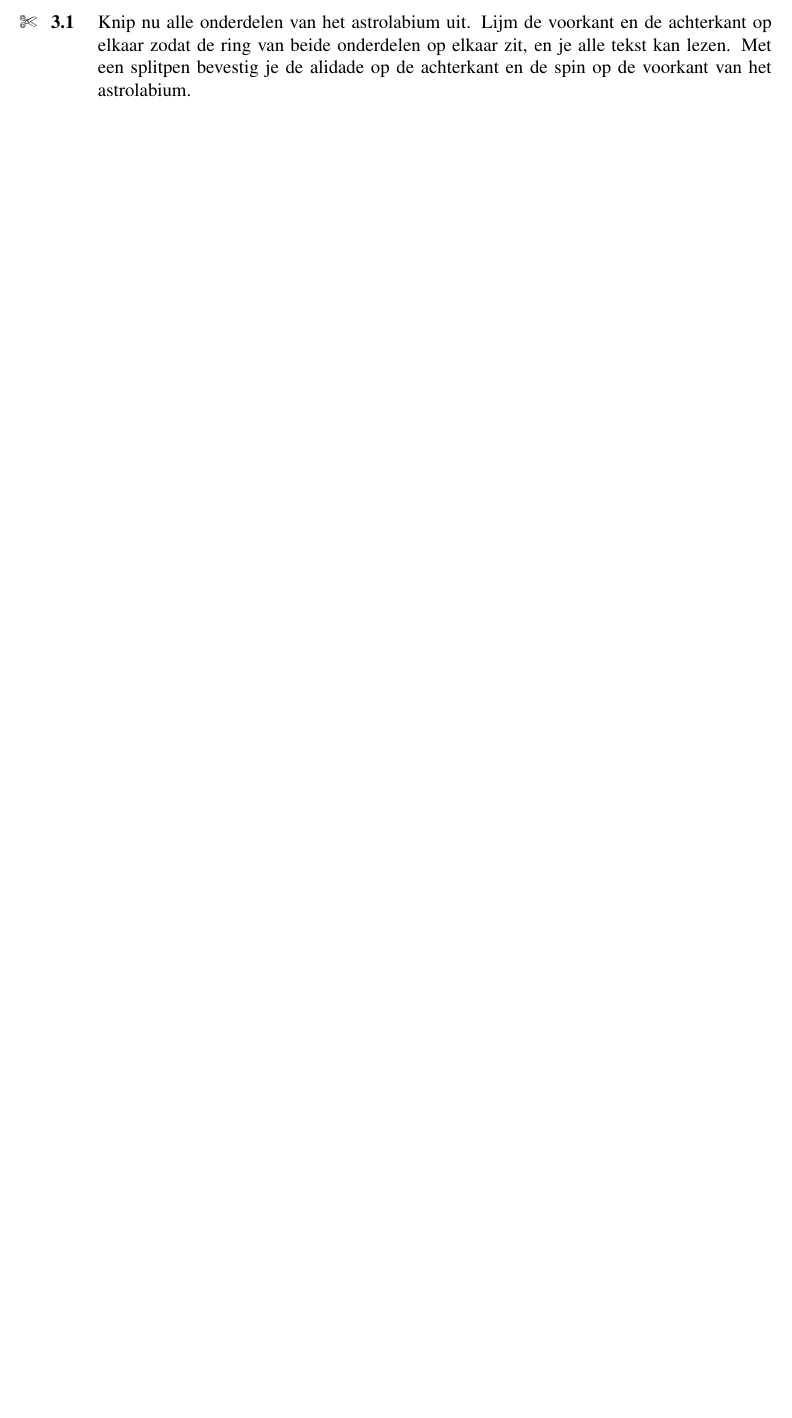
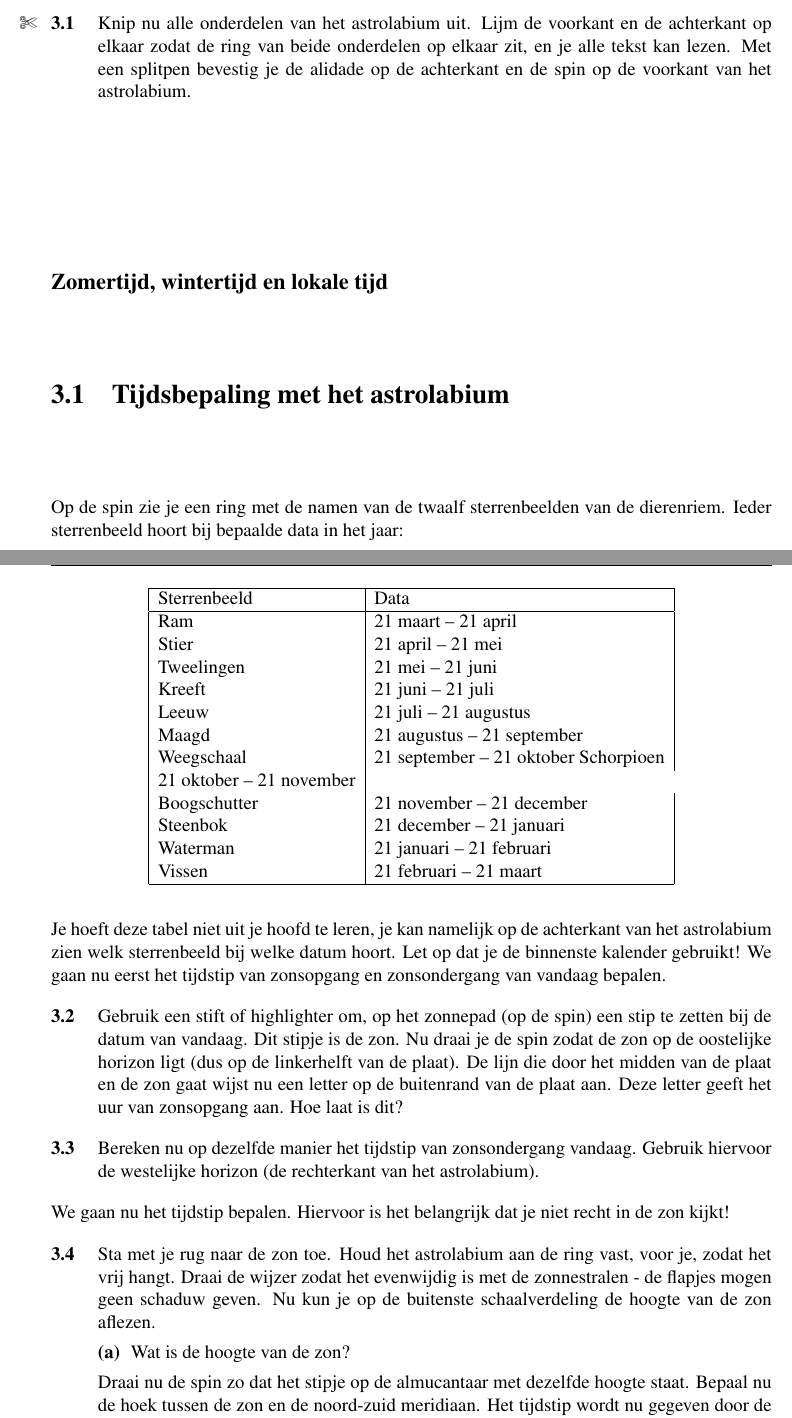
Before and after one commit to EvelineV/Vierkant-navigatie, a LaTeX thesis (programma.tex, which reads 3_astrolabium.tex): part of page 17 of 31 before the commit and two parts of pages 17 and 18 of 33 after it, the two joined at a grey line, cut so that both start at the same text, the shorter picture padded with empty space. Compiled offline with pdfLaTeX; a LaTeX package or settings file that is missing is left out.

Commit message:
bepaal tijd met astrolabium

```diff
--- a/3_astrolabium.tex
+++ b/3_astrolabium.tex
@@ -45,0 +49,54 @@ De voorkant en de achterkant zijn niet helemaal cirkelvormig: aan de bovenkant z
+\subsection*{Zomertijd, wintertijd en lokale tijd}
+
+
+\section{Tijdsbepaling met het astrolabium}
+
+Op de spin zie je een ring met de namen van de twaalf sterrenbeelden van de dierenriem. Ieder sterrenbeeld hoort bij bepaalde data in het jaar:
+
+\begin{center}
+\begin{tabular}{|l|l|}
+ \hline
+ Sterrenbeeld & Data \\
+ \hline
+ Ram & 21 maart -- 21 april \\
+ Stier & 21 april -- 21 mei \\
+ Tweelingen & 21 mei -- 21 juni \\
+ Kreeft & 21 juni -- 21 juli \\
+ Leeuw & 21 juli -- 21 augustus \\
+ Maagd & 21 augustus -- 21 september \\
+ Weegschaal & 21 september -- 21 oktober
+ Schorpioen & 21 oktober -- 21 november \\
+ Boogschutter & 21 november -- 21 december \\
+ Steenbok & 21 december -- 21 januari \\
+ Waterman & 21 januari -- 21 februari \\
+ Vissen & 21 februari -- 21 maart \\
+ \hline
+\end{tabular}
+\end{center}
+
+Je hoeft deze tabel niet uit je hoofd te leren, je kan namelijk op de achterkant van het astrolabium zien welk sterrenbeeld bij welke datum hoort. Let op dat je de binnenste kalender gebruikt! We gaan nu eerst het tijdstip van zonsopgang en zonsondergang van vandaag bepalen.
+\begin{opgave}
+ Gebruik een stift of highlighter om, op het zonnepad (op de spin) een stip te zetten bij de datum van vandaag. Dit stipje is de zon. Nu draai je de spin zodat de zon op de oostelijke horizon ligt (dus op de linkerhelft van de plaat). De lijn die door het midden van de plaat en de zon gaat wijst nu een letter op de buitenrand van de plaat aan. Deze letter geeft het uur van zonsopgang aan. Hoe laat is dit?
+ \begin{hint}
+  Kamp is 13 tot 17 augustus 2018, je zet dus een stipje tussen het midden en het einde van de Leeuw op het zonnepad. Vergeet niet om te rekenen naar zomertijd.
+ \end{hint}
+ \begin{antwoord}
+  $6:24$.
+ \end{antwoord}
+\end{opgave}
+
+\begin{opgave}
+ Bereken nu op dezelfde manier het tijdstip van zonsondergang vandaag. Gebruik hiervoor de westelijke horizon (de rechterkant van het astrolabium).
+ \begin{antwoord}
+  $21:05$.
+ \end{antwoord}
+\end{opgave}
+
+We gaan nu het tijdstip bepalen. Hiervoor is het belangrijk dat je niet recht in de zon kijkt!
+\begin{opgave}
+ Sta met je rug naar de zon toe. Houd het astrolabium aan de ring vast, voor je, zodat het vrij hangt. Draai de wijzer zodat het evenwijdig is met de zonnestralen - de flapjes mogen geen schaduw geven. Nu kun je op de buitenste schaalverdeling de hoogte van de zon aflezen.
+ \begin{subopgave}
+ Wat is de hoogte van de zon?
+ \end{subopgave}
+ Draai nu de spin zo dat het stipje op de almucantaar met dezelfde hoogte staat. Bepaal nu de hoek tussen de zon en de noord-zuid meridiaan. Het tijdstip wordt nu gegeven door de volgende formule:
+ \[ \textrm{Tijdstip} = 12 \pm \frac{24\times\textrm{hoek}}{360} \]
```
Also changed, not shown: 3_astrolabium.tex (23 more changed lines).
